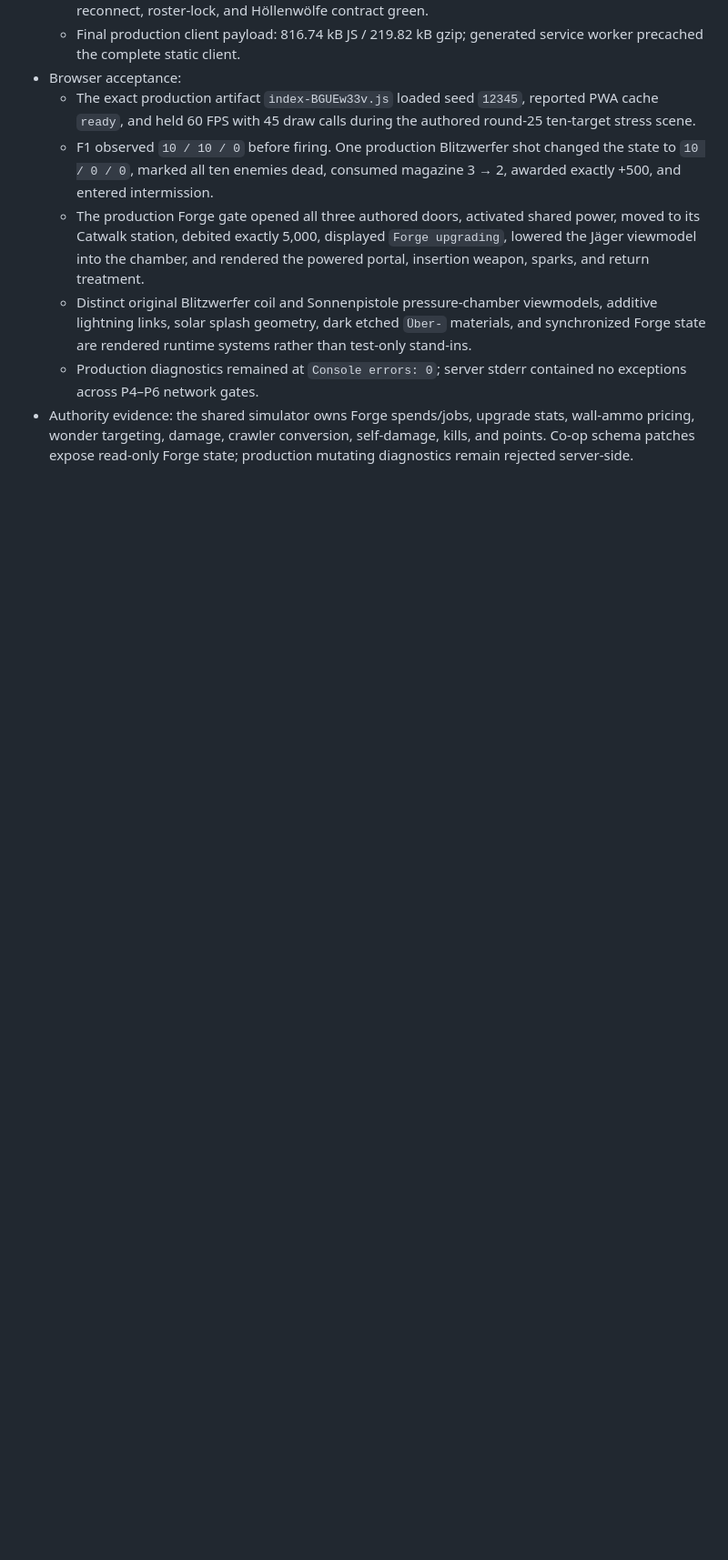
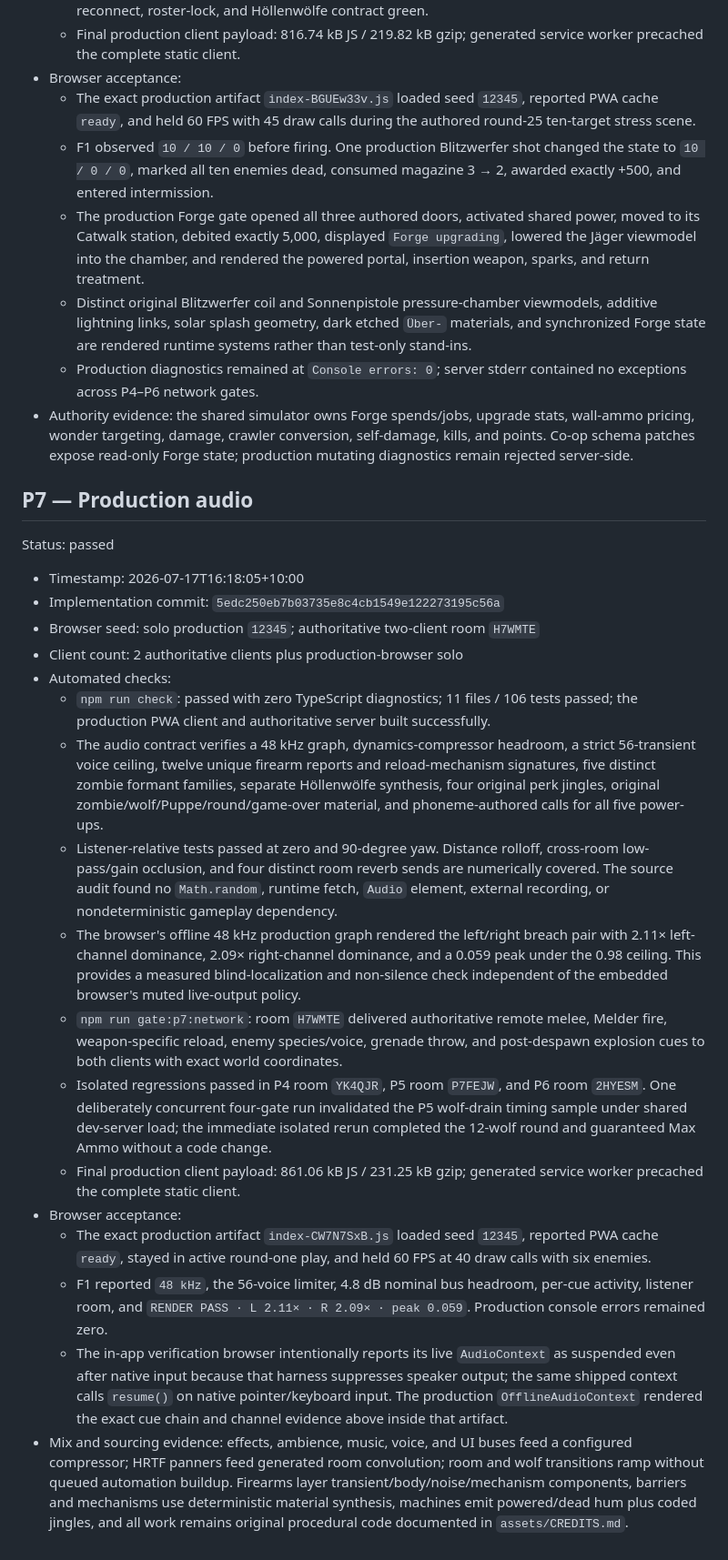
Before and after one commit to eshanhack/zombies, a Markdown page: BUILDLOG.md, the part around the change. Shown at 91% size. Rendered like a GitHub page; blank space fills up the shorter version.

Commit message:
docs: record P7 acceptance gate

```diff
--- a/BUILDLOG.md
+++ b/BUILDLOG.md
@@ -168,3 +168,25 @@ Status: passed
   - Distinct original Blitzwerfer coil and Sonnenpistole pressure-chamber viewmodels, additive lightning links, solar splash geometry, dark etched `Über-` materials, and synchronized Forge state are rendered runtime systems rather than test-only stand-ins.
   - Production diagnostics remained at `Console errors: 0`; server stderr contained no exceptions across P4–P6 network gates.
 - Authority evidence: the shared simulator owns Forge spends/jobs, upgrade stats, wall-ammo pricing, wonder targeting, damage, crawler conversion, self-damage, kills, and points. Co-op schema patches expose read-only Forge state; production mutating diagnostics remain rejected server-side.
+
+## P7 — Production audio
+
+Status: passed
+
+- Timestamp: 2026-07-17T16:18:05+10:00
+- Implementation commit: `5edc250eb7b03735e8c4cb1549e122273195c56a`
+- Browser seed: solo production `12345`; authoritative two-client room `H7WMTE`
+- Client count: 2 authoritative clients plus production-browser solo
+- Automated checks:
+  - `npm run check`: passed with zero TypeScript diagnostics; 11 files / 106 tests passed; the production PWA client and authoritative server built successfully.
+  - The audio contract verifies a 48 kHz graph, dynamics-compressor headroom, a strict 56-transient voice ceiling, twelve unique firearm reports and reload-mechanism signatures, five distinct zombie formant families, separate Höllenwölfe synthesis, four original perk jingles, original zombie/wolf/Puppe/round/game-over material, and phoneme-authored calls for all five power-ups.
+  - Listener-relative tests passed at zero and 90-degree yaw. Distance rolloff, cross-room low-pass/gain occlusion, and four distinct room reverb sends are numerically covered. The source audit found no `Math.random`, runtime fetch, `Audio` element, external recording, or nondeterministic gameplay dependency.
+  - The browser's offline 48 kHz production graph rendered the left/right breach pair with 2.11× left-channel dominance, 2.09× right-channel dominance, and a 0.059 peak under the 0.98 ceiling. This provides a measured blind-localization and non-silence check independent of the embedded browser's muted live-output policy.
+  - `npm run gate:p7:network`: room `H7WMTE` delivered authoritative remote melee, Melder fire, weapon-specific reload, enemy species/voice, grenade throw, and post-despawn explosion cues to both clients with exact world coordinates.
+  - Isolated regressions passed in P4 room `YK4QJR`, P5 room `P7FEJW`, and P6 room `2HYESM`. One deliberately concurrent four-gate run invalidated the P5 wolf-drain timing sample under shared dev-server load; the immediate isolated rerun completed the 12-wolf round and guaranteed Max Ammo without a code change.
+  - Final production client payload: 861.06 kB JS / 231.25 kB gzip; generated service worker precached the complete static client.
+- Browser acceptance:
+  - The exact production artifact `index-CW7N7SxB.js` loaded seed `12345`, reported PWA cache `ready`, stayed in active round-one play, and held 60 FPS at 40 draw calls with six enemies.
+  - F1 reported `48 kHz`, the 56-voice limiter, 4.8 dB nominal bus headroom, per-cue activity, listener room, and `RENDER PASS · L 2.11× · R 2.09× · peak 0.059`. Production console errors remained zero.
+  - The in-app verification browser intentionally reports its live `AudioContext` as suspended even after native input because that harness suppresses speaker output; the same shipped context calls `resume()` on native pointer/keyboard input. The production `OfflineAudioContext` rendered the exact cue chain and channel evidence above inside that artifact.
+- Mix and sourcing evidence: effects, ambience, music, voice, and UI buses feed a configured compressor; HRTF panners feed generated room convolution; room and wolf transitions ramp without queued automation buildup. Firearms layer transient/body/noise/mechanism components, barriers and mechanisms use deterministic material synthesis, machines emit powered/dead hum plus coded jingles, and all work remains original procedural code documented in `assets/CREDITS.md`.
```
